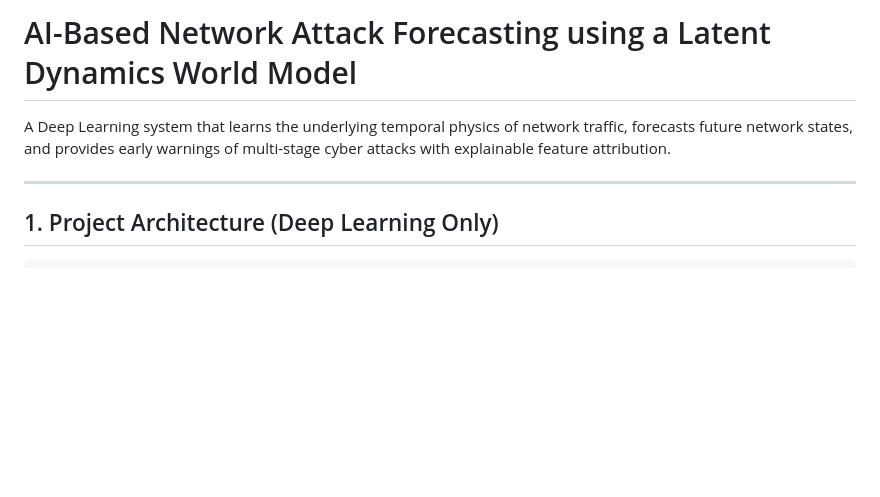
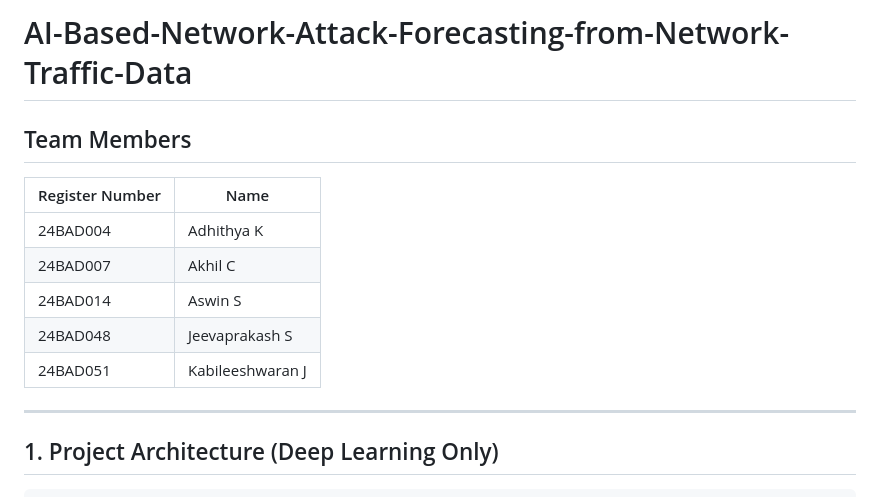
Before and after one commit to adhithya123456433/AI-Based-Network-Attack-Forecasting-from-Network-Traffic-Data, a Markdown page: network-attack-world-model/README.md, the part around the change. GitHub-like rendering; blank space fills up the shorter version.

```diff
--- a/network-attack-world-model/README.md
+++ b/network-attack-world-model/README.md
@@ -1,7 +1,14 @@
-# AI-Based Network Attack Forecasting using a Latent Dynamics World Model
+# AI-Based-Network-Attack-Forecasting-from-Network-Traffic-Data
 
-A Deep Learning system that learns the underlying temporal physics of network traffic, forecasts future network states, and provides early warnings of multi-stage cyber attacks with explainable feature attribution.
+## Team Members
 
+| Register Number | Name |
+|---|---|
+| 24BAD004 | Adhithya K |
+| 24BAD007 | Akhil C |
+| 24BAD014 | Aswin S |
+| 24BAD048 | Jeevaprakash S |
+| 24BAD051 | Kabileeshwaran J |
 ---
 
 ## 1. Project Architecture (Deep Learning Only)
```
